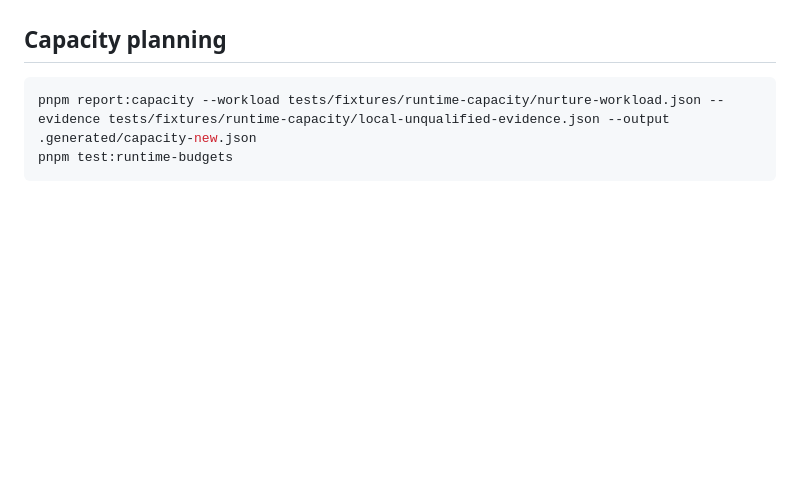
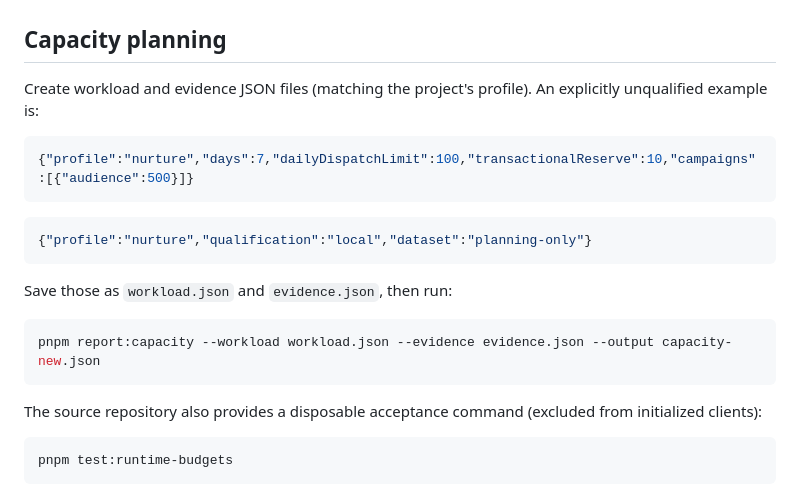
Before and after one commit to Stefavag88/bizness-starter, a Markdown page: docs/RUNTIME_BUDGETS.md, the part around the change. GitHub-like rendering; blank space fills up the shorter version.

````diff
--- a/docs/RUNTIME_BUDGETS.md
+++ b/docs/RUNTIME_BUDGETS.md
@@ -37,8 +37,25 @@ SQL **statements**, D1 **rows read/written**, binding operations, Queue billing
 
 ## Capacity planning
 
+Create workload and evidence JSON files (matching the project's profile). An explicitly unqualified example is:
+
+```json
+{"profile":"nurture","days":7,"dailyDispatchLimit":100,"transactionalReserve":10,"campaigns":[{"audience":500}]}
+```
+
+```json
+{"profile":"nurture","qualification":"local","dataset":"planning-only"}
+```
+
+Save those as `workload.json` and `evidence.json`, then run:
+
 ```sh
-pnpm report:capacity --workload tests/fixtures/runtime-capacity/nurture-workload.json --evidence tests/fixtures/runtime-capacity/local-unqualified-evidence.json --output .generated/capacity-new.json
+pnpm report:capacity --workload workload.json --evidence evidence.json --output capacity-new.json
+```
+
+The source repository also provides a disposable acceptance command (excluded from initialized clients):
+
+```sh
 pnpm test:runtime-budgets
 ```
 
````
Also changed, not shown: 2 other files.
